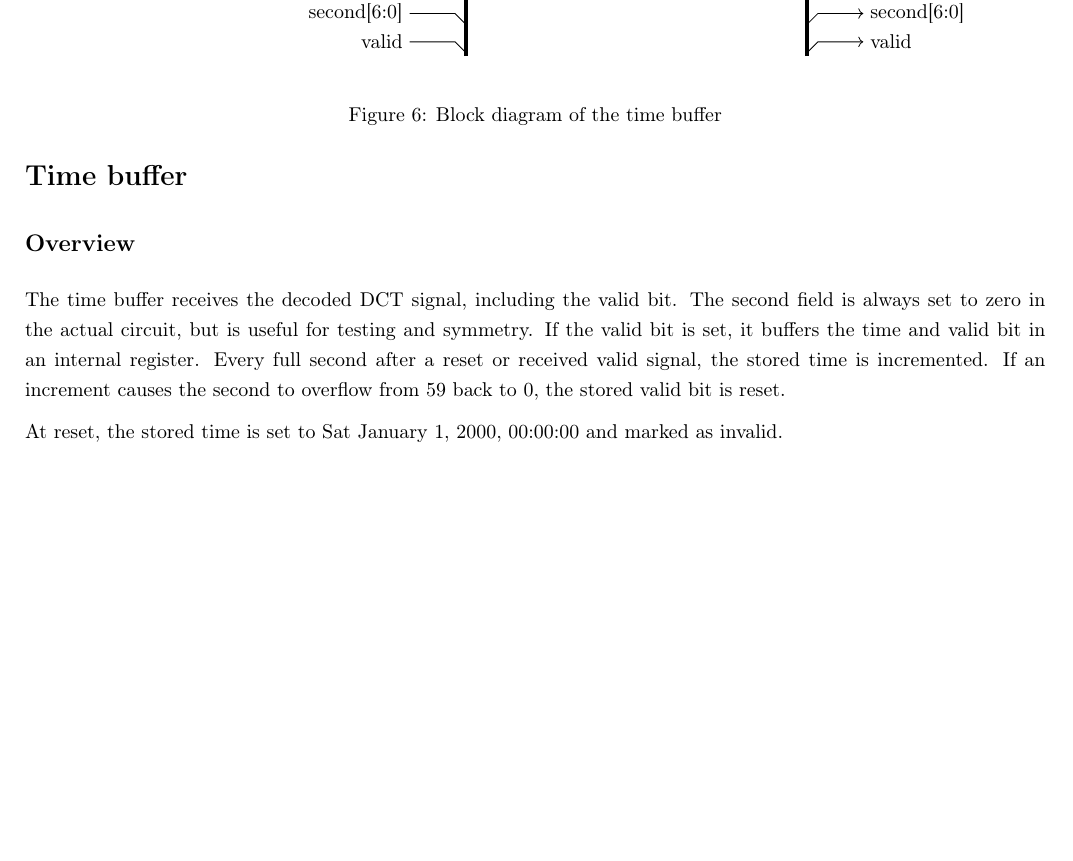
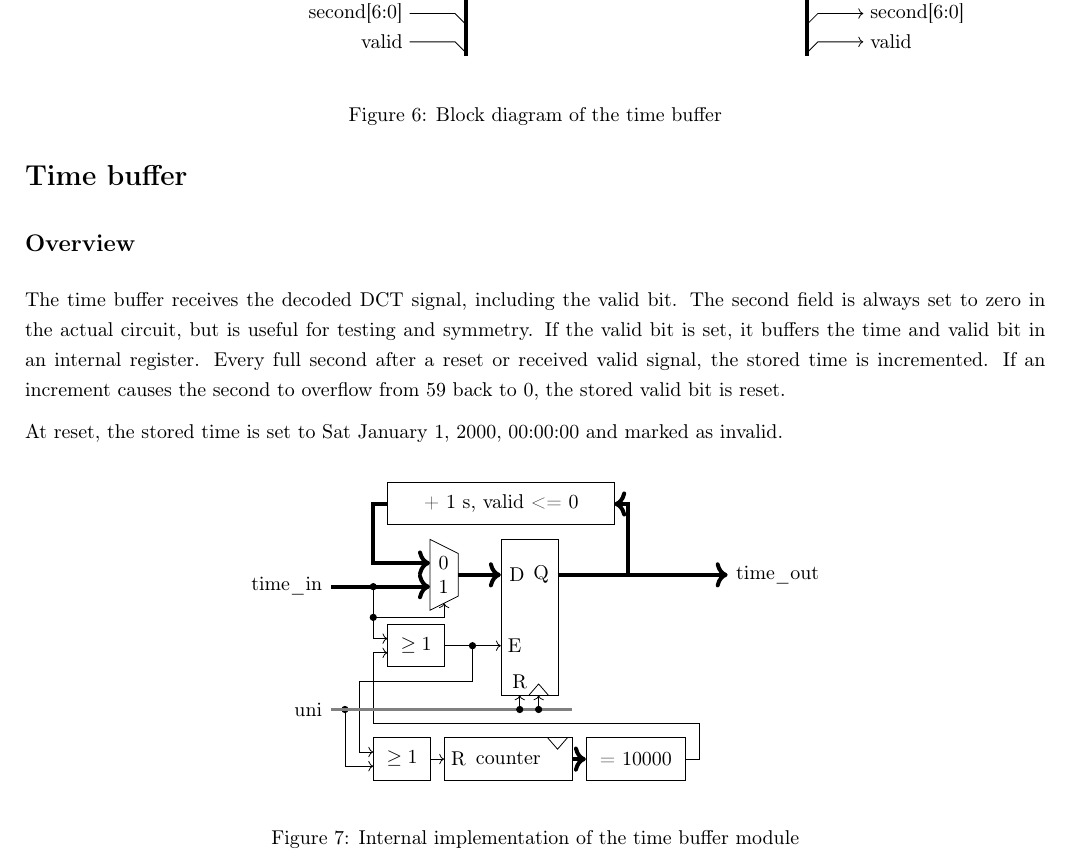
Before and after one commit to ic-design-wise12-13/ic-design-wise12-13, a LaTeX document (wrtlprnft/deliverable/deliverable.tex): part of page 3 of 4, cut so that both start at the same text, the shorter picture padded with empty space. Compiled offline with pdfLaTeX.

Commit message:
deliverable: copy circuit diagram from presentation
I don't think I'll elaborate on the adder…

```diff
--- a/wrtlprnft/deliverable/deliverable.tex
+++ b/wrtlprnft/deliverable/deliverable.tex
@@ -288,6 +288,51 @@ invalid.
 
 \subsection{Implementation}
 
+\begin{figure}
+	\begin{center}
+		\begin{tikzpicture}
+			\node[rectangle,draw=black,minimum height=0.75cm,minimum width=4cm,above right] at (0,-1) {+ 1 s, valid <= 0};
+			\node[rectangle,draw=black,minimum height=2.75cm,minimum width=1cm,above right] at (2,-4) {};
+			\node[rectangle,draw=black,minimum height=0.75cm,minimum width=1cm,above right] at (0,-3.5) {$\geq 1$};
+			\node[rectangle,draw=black,minimum height=0.75cm,minimum width=1cm,above right] at (-.25,-5.5) {$\geq 1$};
+			\node[rectangle,draw=black,minimum height=0.75cm,minimum width=2.25cm,above right] at (1,-5.5) {counter};
+			\node[rectangle,draw=black,minimum height=0.75cm,minimum width=1.75cm,above right] at (3.5,-5.5) {= 10000};
+
+			\draw (.75,-1.25) -- (1.25,-1.50) -- (1.25,-2.25) -- (.75,-2.50) -- cycle;
+
+			% time signals
+			\draw[line width=2pt,->] (0,-0.625) -- (-.25,-0.625) -- (-.25,-1.666667) -> (.75,-1.666667) node[right,black] {0};
+			\draw[line width=2pt,->] (-1,-2.083333) node[left,black] {time\_in} -> (.75,-2.083333) node[right,black] {1};
+			\draw[line width=2pt,->] (1.25,-1.875) -> (2,-1.875) node[right,black] {D};
+			\draw[line width=2pt,->] (4.25,-1.875) -- (6,-1.875) node[right,black] {time\_out};
+			\draw[line width=2pt,->] (3,-1.875) node[left,black] {Q} -- (4.25,-1.875) -- (4.25,-.625) -> (4,-.625);
+
+			% OR gate outputs
+			\draw[->] (1,-3.125) -> (2,-3.125) node[right] {E};
+			\draw[->] (1.5,-3.125) node[circ] {} -- (1.5,-3.75) -- (-.5,-3.75) -- (-.5,-5) -> (-.25,-5);
+			\draw[->] (.75,-5.125) -> (1,-5.125) node[right] {R};
+			\draw[->] (-.75,-4.25) node[circ] {} -- (-.75,-5.25) -> (-.25,-5.25);
+
+			% OR gate / MUX inputs
+			\draw[->] (-.25,-2.083333) node[circ] {} -- (-.25,-3) -> (0,-3);
+			\draw[->] (-.25,-2.625) node[circ] {} -- (1,-2.625) -> (1,-2.375);
+			\draw[->] (5.25,-5.125) -- (5.5,-5.125) -- (5.5,-4.5) -- (-.25,-4.5) -- (-.25,-3.25) -- (0,-3.25);
+
+			% counter value
+			\draw[->,line width=2pt] (3.25,-5.125) -> (3.5,-5.125);
+
+			% clock and reset lines
+			\draw[white!50!black,line width=2pt] (-1,-4.25) node[left,black] {uni} -- (3.25,-4.25);
+			\draw[->] (2.333333,-4.25) node[circ] {} -- (2.333333,-4) node[above] {R};
+			\draw[->] (2.666667,-4.25) node[circ] {} -- (2.666667,-4);
+			\draw (2.666667,-4) +(0.173205,0) -- +(0,.2) -- +(-0.173205,0);
+			\draw (3,-4.75) +(0.173205,0) -- +(0,-.2) -- +(-0.173205,0);
+
+		\end{tikzpicture}
+	\end{center}
+	\caption{Internal implementation of the time buffer module}
+\end{figure}
+
 A simple asynchronous ripple carry adder is used to compute the value of the
 currently stored time plus one second. Some simple logic is used to generate
 carry/reset signals at the borders between BCD digits (for example, both digits
```
